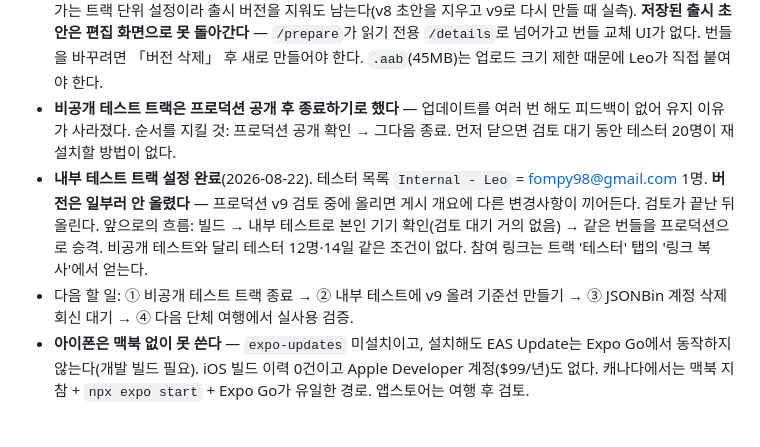
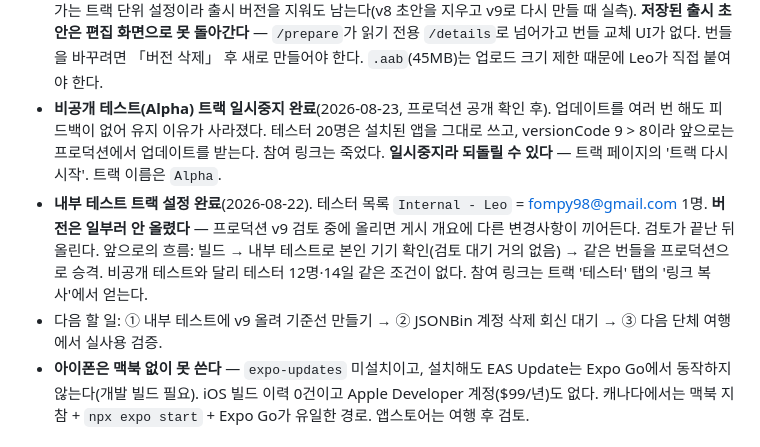
Before and after one commit to LeoInKang/TripPay-app, a Markdown page: CLAUDE.md, the part around the change. Rendered like a GitHub page.

Commit message:
Record pausing the closed testing track
Co-Authored-By: Claude Opus 5 <noreply@anthropic.com>

```diff
--- a/CLAUDE.md
+++ b/CLAUDE.md
@@ -45,13 +45,14 @@ TripPay = 단체 여행 공금 관리 앱. 회비 납부 → 카드충전/환전
   국가는 트랙 단위 설정이라 출시 버전을 지워도 남는다(v8 초안을 지우고 v9로 다시 만들 때 실측).
   **저장된 출시 초안은 편집 화면으로 못 돌아간다** — `/prepare`가 읽기 전용 `/details`로 넘어가고 번들 교체 UI가 없다.
   번들을 바꾸려면 「버전 삭제」 후 새로 만들어야 한다. `.aab`(45MB)는 업로드 크기 제한 때문에 Leo가 직접 붙여야 한다.
-- **비공개 테스트 트랙은 프로덕션 공개 후 종료하기로 했다** — 업데이트를 여러 번 해도 피드백이 없어 유지 이유가 사라졌다.
-  순서를 지킬 것: 프로덕션 공개 확인 → 그다음 종료. 먼저 닫으면 검토 대기 동안 테스터 20명이 재설치할 방법이 없다.
+- **비공개 테스트(Alpha) 트랙 일시중지 완료**(2026-08-23, 프로덕션 공개 확인 후). 업데이트를 여러 번 해도 피드백이 없어 유지 이유가 사라졌다.
+  테스터 20명은 설치된 앱을 그대로 쓰고, versionCode 9 > 8이라 앞으로는 프로덕션에서 업데이트를 받는다. 참여 링크는 죽었다.
+  **일시중지라 되돌릴 수 있다** — 트랙 페이지의 '트랙 다시 시작'. 트랙 이름은 `Alpha`.
 - **내부 테스트 트랙 설정 완료**(2026-08-22). 테스터 목록 `Internal - Leo` = fompy98@gmail.com 1명.
   **버전은 일부러 안 올렸다** — 프로덕션 v9 검토 중에 올리면 게시 개요에 다른 변경사항이 끼어든다. 검토가 끝난 뒤 올린다.
   앞으로의 흐름: 빌드 → 내부 테스트로 본인 기기 확인(검토 대기 거의 없음) → 같은 번들을 프로덕션으로 승격.
   비공개 테스트와 달리 테스터 12명·14일 같은 조건이 없다. 참여 링크는 트랙 '테스터' 탭의 '링크 복사'에서 얻는다.
-- 다음 할 일: ① 비공개 테스트 트랙 종료 → ② 내부 테스트에 v9 올려 기준선 만들기 → ③ JSONBin 계정 삭제 회신 대기 → ④ 다음 단체 여행에서 실사용 검증.
+- 다음 할 일: ① 내부 테스트에 v9 올려 기준선 만들기 → ② JSONBin 계정 삭제 회신 대기 → ③ 다음 단체 여행에서 실사용 검증.
 - **아이폰은 맥북 없이 못 쓴다** — `expo-updates` 미설치이고, 설치해도 EAS Update는 Expo Go에서 동작하지 않는다(개발 빌드 필요). iOS 빌드 이력 0건이고 Apple Developer 계정($99/년)도 없다. 캐나다에서는 맥북 지참 + `npx expo start` + Expo Go가 유일한 경로. 앱스토어는 여행 후 검토.
 
 ## 구조
```
